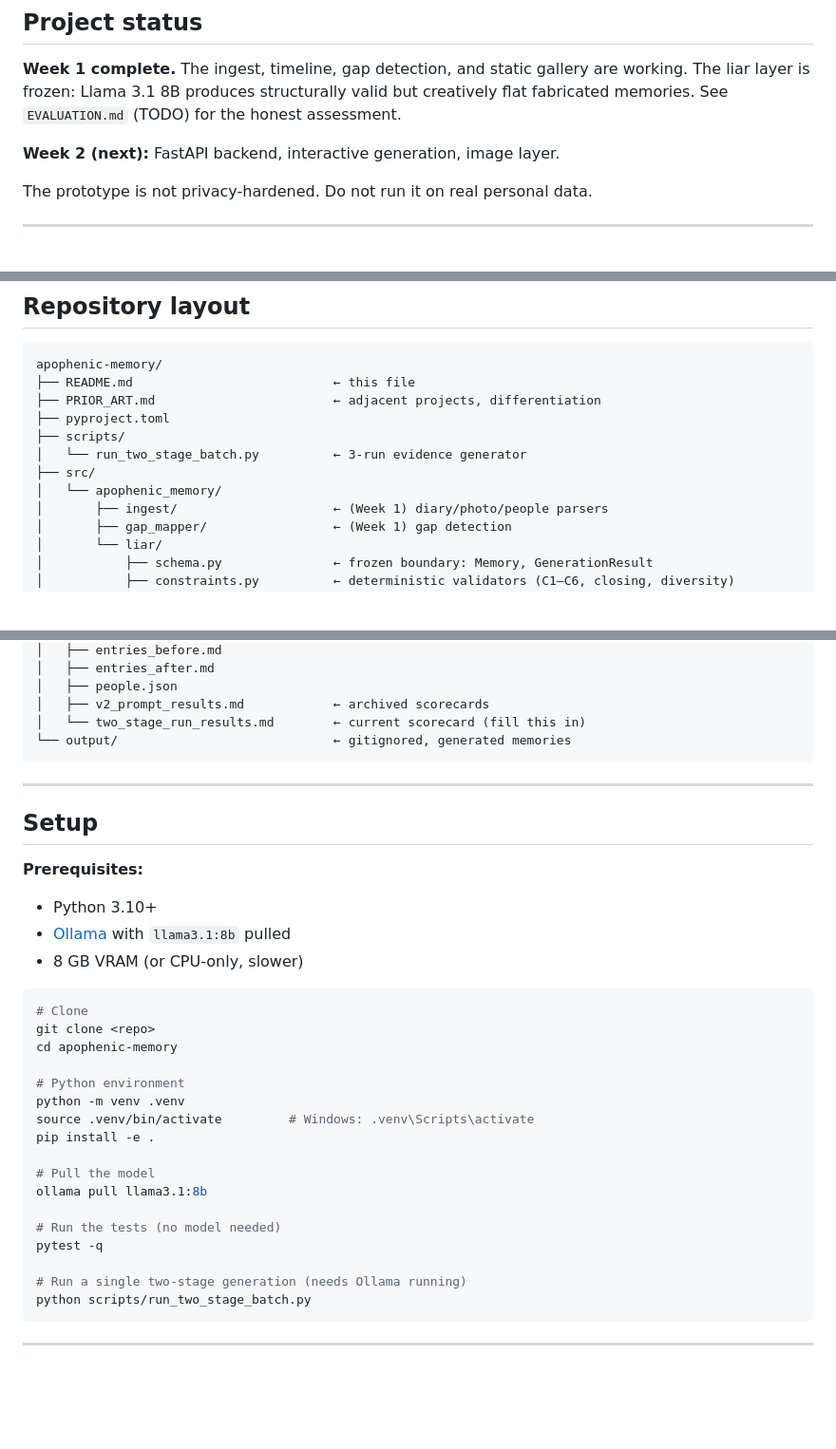
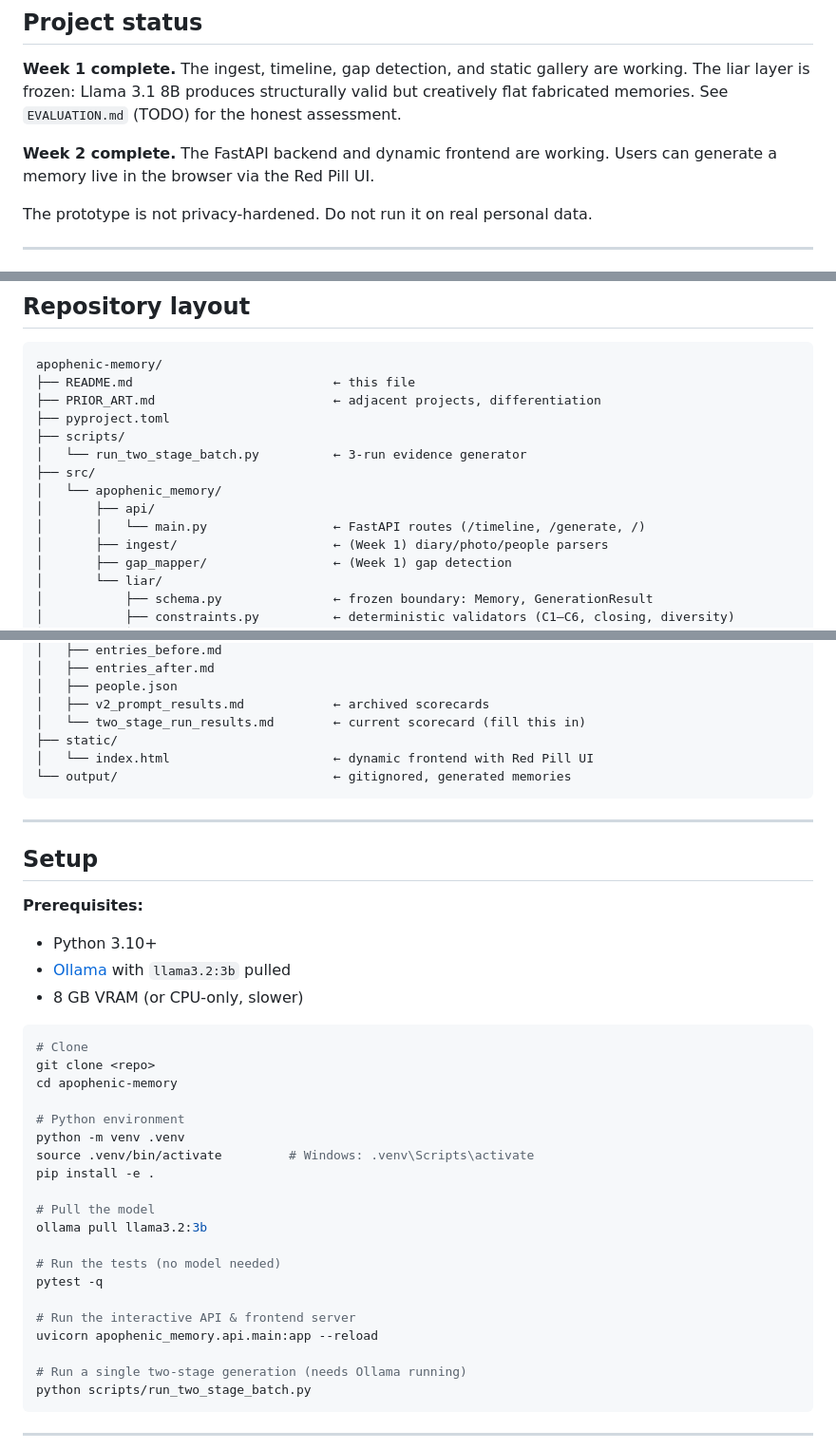
Before and after one commit to sanjurevolver/apophenic-memory, a Markdown page: README.md, 3 parts joined by grey strips. Shown at 95% size. Drawn GitHub-style; blank space fills up the shorter version.

Commit message:
feat(api): build interactive FastAPI backend and dynamic frontend

````diff
--- a/README.md
+++ b/README.md
@@ -11,7 +11,8 @@ are working. The liar layer is frozen: Llama 3.1 8B produces structurally
 valid but creatively flat fabricated memories. See `EVALUATION.md` (TODO) for
 the honest assessment.
 
-**Week 2 (next):** FastAPI backend, interactive generation, image layer.
+**Week 2 complete.** The FastAPI backend and dynamic frontend are working.
+Users can generate a memory live in the browser via the Red Pill UI.
 
 The prototype is not privacy-hardened. Do not run it on real personal data.
 
@@ -151,6 +152,8 @@ apophenic-memory/
 │   └── run_two_stage_batch.py          ← 3-run evidence generator
 ├── src/
 │   └── apophenic_memory/
+│       ├── api/
+│       │   └── main.py                 ← FastAPI routes (/timeline, /generate, /)
 │       ├── ingest/                     ← (Week 1) diary/photo/people parsers
 │       ├── gap_mapper/                 ← (Week 1) gap detection
 │       └── liar/
@@ -174,6 +177,8 @@ apophenic-memory/
 │   ├── people.json
 │   ├── v2_prompt_results.md            ← archived scorecards
 │   └── two_stage_run_results.md        ← current scorecard (fill this in)
+├── static/
+│   └── index.html                      ← dynamic frontend with Red Pill UI
 └── output/                             ← gitignored, generated memories
 ```
 
@@ -183,7 +188,7 @@ apophenic-memory/
 
 **Prerequisites:**
 - Python 3.10+
-- [Ollama](https://ollama.com) with `llama3.1:8b` pulled
+- [Ollama](https://ollama.com) with `llama3.2:3b` pulled
 - 8 GB VRAM (or CPU-only, slower)
 
 ```bash
@@ -197,10 +202,13 @@ source .venv/bin/activate         # Windows: .venv\Scripts\activate
 pip install -e .
 
 # Pull the model
-ollama pull llama3.1:8b
+ollama pull llama3.2:3b
 
 # Run the tests (no model needed)
 pytest -q
+
+# Run the interactive API & frontend server
+uvicorn apophenic_memory.api.main:app --reload
 
 # Run a single two-stage generation (needs Ollama running)
 python scripts/run_two_stage_batch.py
````
